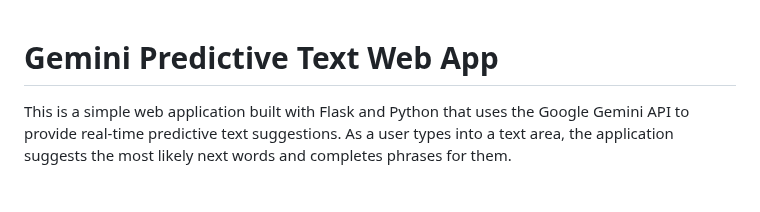
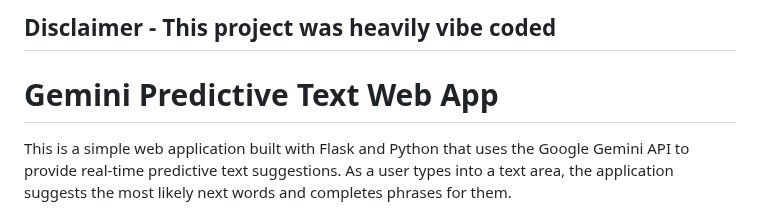
Before and after one commit to ErikMagnuson/cs6750_individualProject, a Markdown page: README.md, the part around the change. Drawn GitHub-style; blank space fills up the shorter version.

```diff
--- a/README.md
+++ b/README.md
@@ -1,3 +1,5 @@
+## Disclaimer - This project was heavily vibe coded
+
 # Gemini Predictive Text Web App
 
 This is a simple web application built with Flask and Python that uses the Google Gemini API to provide real-time predictive text suggestions. As a user types into a text area, the application suggests the most likely next words and completes phrases for them.
```
